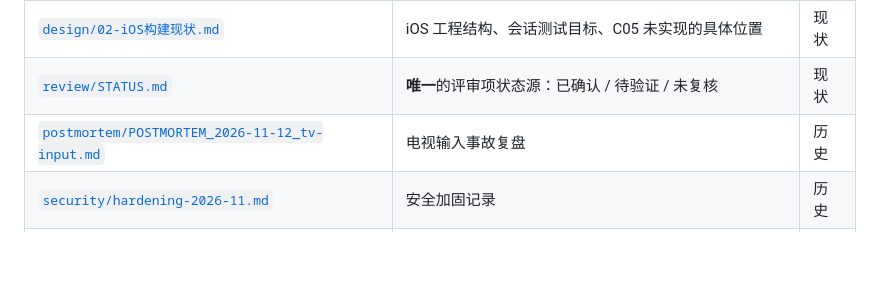
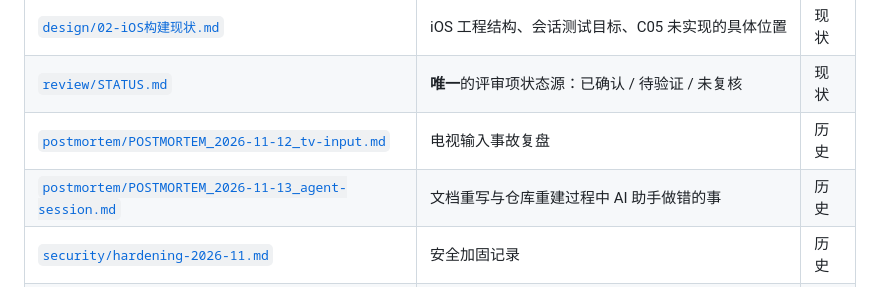
Before and after one commit to ybd156/litv, a Markdown page: docs/README.md, the part around the change. GitHub-like rendering; blank space fills up the shorter version.

```diff
--- a/docs/README.md
+++ b/docs/README.md
@@ -29,6 +29,7 @@
 | [`design/02-iOS构建现状.md`](design/02-iOS构建现状.md) | iOS 工程结构、会话测试目标、C05 未实现的具体位置 | 现状 |
 | [`review/STATUS.md`](review/STATUS.md) | **唯一**的评审项状态源：已确认 / 待验证 / 未复核 | 现状 |
 | [`postmortem/POSTMORTEM_2026-11-12_tv-input.md`](postmortem/POSTMORTEM_2026-11-12_tv-input.md) | 电视输入事故复盘 | 历史 |
+| [`postmortem/POSTMORTEM_2026-11-13_agent-session.md`](postmortem/POSTMORTEM_2026-11-13_agent-session.md) | 文档重写与仓库重建过程中 AI 助手做错的事 | 历史 |
 | [`security/hardening-2026-11.md`](security/hardening-2026-11.md) | 安全加固记录 | 历史 |
 | [`security/uninstall-callback.md`](security/uninstall-callback.md) | 卸载链路威胁模型 | 现状 |
 | [`research/01-fnos-fpk.md`](research/01-fnos-fpk.md) | fnOS fpk 规范调研 | 历史 |
```
Also changed, not shown: README.md (+29 -0 lines), docs/postmortem/POSTMORTEM_2026-11-13_agent-session.md (added, +156 -0 lines), docs/images/admin/channels.png (added), docs/images/admin/dashboard.png (added), docs/images/admin/epg.png (added), docs/images/admin/settings.png (added), docs/images/admin/sources.png (added).
